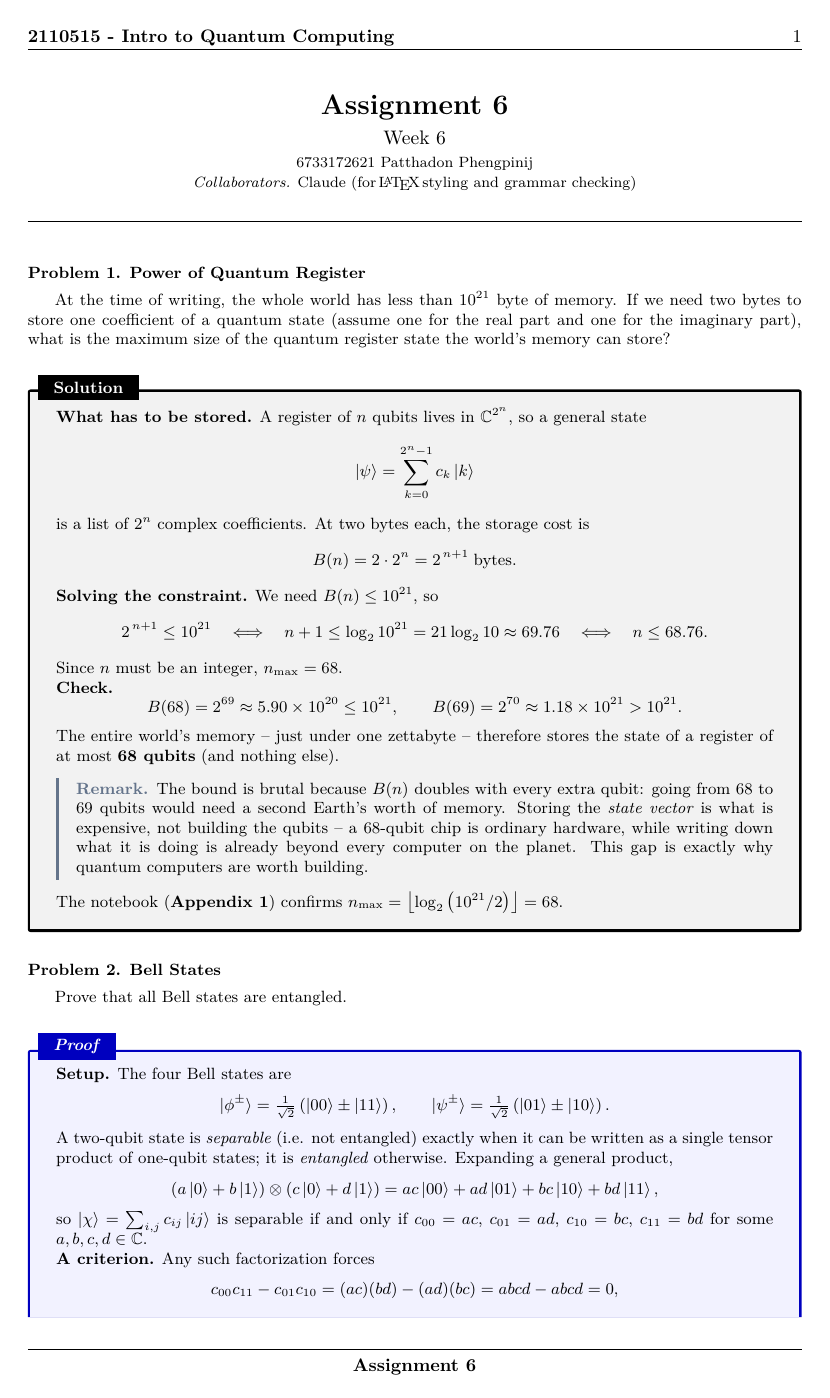
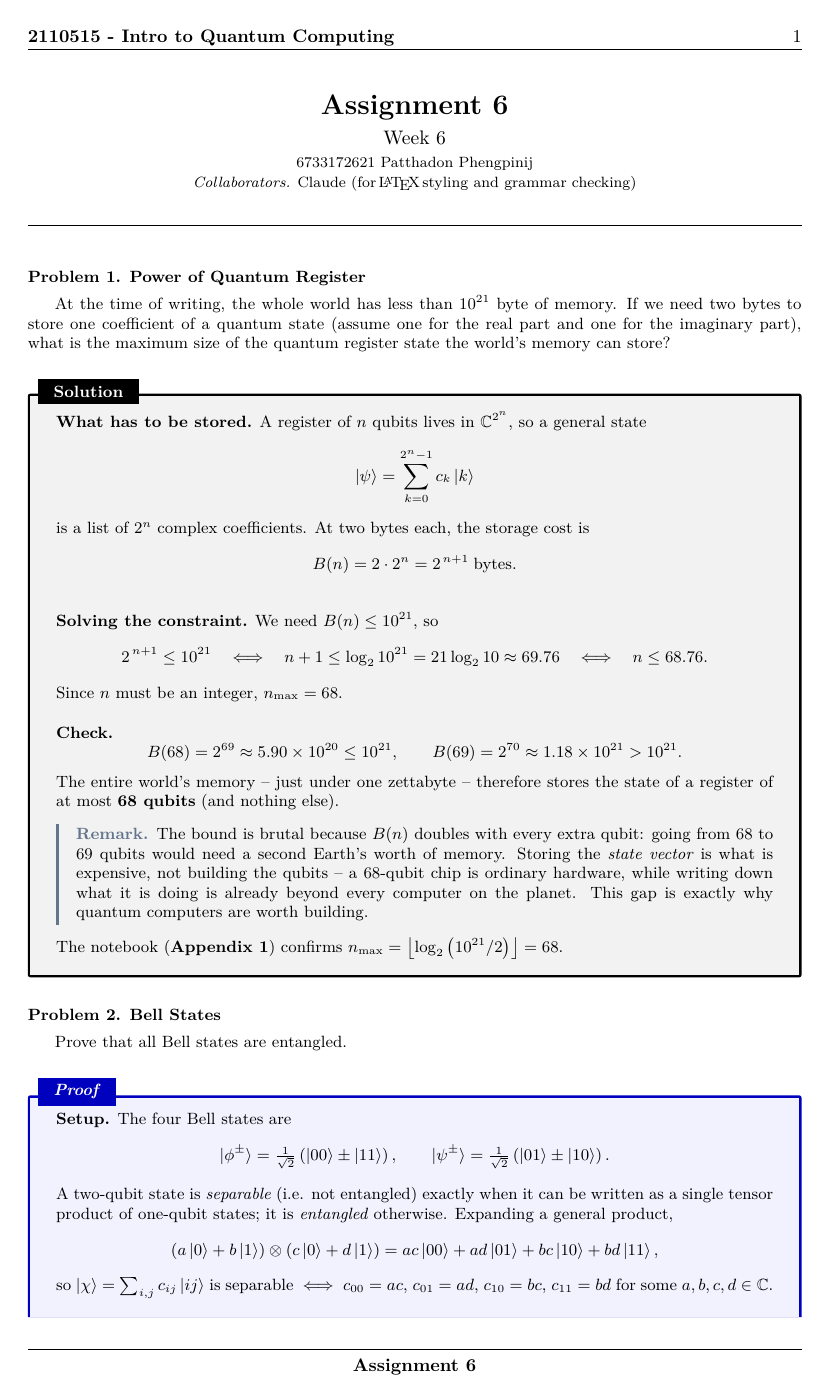
Before and after one commit to patthadon-p/CEDT-2110515-Intro-Quantum, a LaTeX problem sheet (assignment-06/assignment-06.tex): page 1 of 13 before the commit and page 1 of 14 after it. The pictures show the PDF file assignment-06/assignment-06.pdf that the author committed with the source.

Commit message:
Assignment 06 | Revised

```diff
--- a/assignment-06/assignment-06.tex
+++ b/assignment-06/assignment-06.tex
@@ -29,6 +29,8 @@ what is the maximum size of the quantum register state the world's memory can st
 		B(n) = 2 \cdot 2^n = 2^{\,n+1} \; \text{bytes}.
 	\]
 
+	\myspace
+
 	\noindent \textbf{Solving the constraint.} We need \( B(n) \le 10^{21} \), so
 	\[
 		2^{\,n+1} \le 10^{21}
@@ -38,6 +40,8 @@ what is the maximum size of the quantum register state the world's memory can st
 		n \le 68.76 .
 	\]
 	Since \( n \) must be an integer, \( n_{\max} = 68 \).
+
+	\myspace
 
 	\noindent \textbf{Check.}
 	\[
@@ -76,7 +80,7 @@ what is the maximum size of the quantum register state the world's memory can st
 		\paren{a\ket{0} + b\ket{1}} \otimes \paren{c\ket{0} + d\ket{1}}
 		= ac\ket{00} + ad\ket{01} + bc\ket{10} + bd\ket{11},
 	\]
-	so \( \ket{\chi} = \sum_{i,j} c_{ij}\ket{ij} \) is separable if and only if \( c_{00} = ac \), \( c_{01} = ad \), \( c_{10} = bc \), \( c_{11} = bd \) for some \( a, b, c, d \in \C \).
+	so \( \ket{\chi} = \sum_{i,j} c_{ij}\ket{ij} \) is separable \( \iff c_{00} = ac \), \( c_{01} = ad \), \( c_{10} = bc \), \( c_{11} = bd \) for some \( a, b, c, d \in \C \).
 
 	\noindent \textbf{A criterion.} Any such factorization forces
 	\[
@@ -85,16 +89,19 @@ what is the maximum size of the quantum register state the world's memory can st
 	that is, the coefficient matrix \( C = \begin{pmatrix} c_{00} & c_{01} \\ c_{10} & c_{11} \end{pmatrix} \) must be singular.
 	Contrapositively, \textbf{if \( \det C \ne 0 \) the state is entangled.}
 
+	\myspace
+
 	\noindent \textbf{Applying it to the four Bell states.}
 	\begin{center}
+		\renewcommand{\arraystretch}{1.4}
 		\begin{tabular}{ccccccc}
 			\toprule
 			State                & \( c_{00} \)              & \( c_{01} \)              & \( c_{10} \)               & \( c_{11} \)               & \( \det C = c_{00}c_{11} - c_{01}c_{10} \) & entangled? \\
 			\midrule
-			\( \ket{\phi^{+}} \) & \( \tfrac{1}{\sqrt{2}} \) & \( 0 \)                   & \( 0 \)                    & \( \tfrac{1}{\sqrt{2}} \)  & \( +\tfrac{1}{2} \)                        & yes        \\
-			\( \ket{\phi^{-}} \) & \( \tfrac{1}{\sqrt{2}} \) & \( 0 \)                   & \( 0 \)                    & \( -\tfrac{1}{\sqrt{2}} \) & \( -\tfrac{1}{2} \)                        & yes        \\
-			\( \ket{\psi^{+}} \) & \( 0 \)                   & \( \tfrac{1}{\sqrt{2}} \) & \( \tfrac{1}{\sqrt{2}} \)  & \( 0 \)                    & \( -\tfrac{1}{2} \)                        & yes        \\
-			\( \ket{\psi^{-}} \) & \( 0 \)                   & \( \tfrac{1}{\sqrt{2}} \) & \( -\tfrac{1}{\sqrt{2}} \) & \( 0 \)                    & \( +\tfrac{1}{2} \)                        & yes        \\
+			\( \ket{\phi^{+}} \) & \( \frac{1}{\sqrt{2}} \) & \( 0 \)                   & \( 0 \)                    & \( \frac{1}{\sqrt{2}} \)  & \( +\frac{1}{2} \)                        & yes        \\
+			\( \ket{\phi^{-}} \) & \( \frac{1}{\sqrt{2}} \) & \( 0 \)                   & \( 0 \)                    & \( -\frac{1}{\sqrt{2}} \) & \( -\frac{1}{2} \)                        & yes        \\
+			\( \ket{\psi^{+}} \) & \( 0 \)                   & \( \frac{1}{\sqrt{2}} \) & \( \frac{1}{\sqrt{2}} \)  & \( 0 \)                    & \( -\frac{1}{2} \)                        & yes        \\
+			\( \ket{\psi^{-}} \) & \( 0 \)                   & \( \frac{1}{\sqrt{2}} \) & \( -\frac{1}{\sqrt{2}} \) & \( 0 \)                    & \( +\frac{1}{2} \)                        & yes        \\
 			\bottomrule
 		\end{tabular}
 	\end{center}
```
Also changed, not shown: assignment-06/assignment-06.pdf, assignment-06/code/assignment-06-code.pdf, assignment-06/assignment-06.tex (10 more changed lines).
